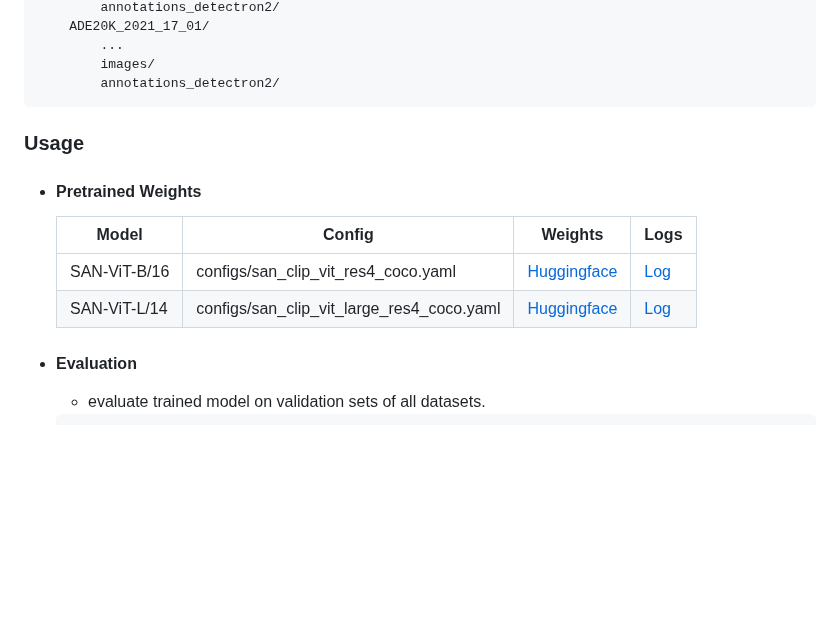
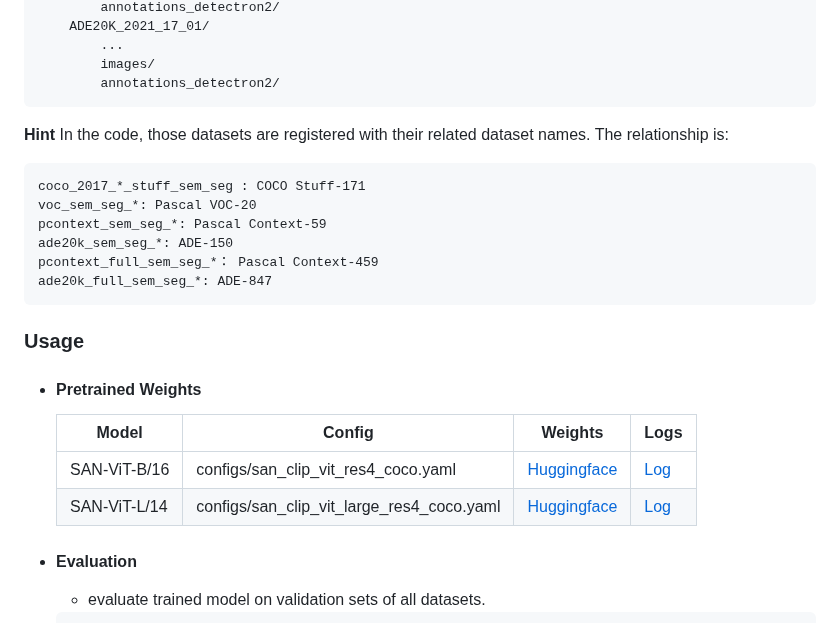
Before and after one commit to MendelXu/SAN, a Markdown page: README.md, the part around one of its changes. GitHub-like rendering; blank space fills up the shorter version.

Commit message:
Update README.md
- Replace the checkpoint link with download link.
- Add an explaination on the relationship between dataset names and the actual dataset path.

````diff
--- a/README.md
+++ b/README.md
@@ -82,6 +82,15 @@ datasets/
         images/
         annotations_detectron2/
 ```
+**Hint** In the code, those datasets are registered with their related dataset names. The relationship is:
+```
+coco_2017_*_stuff_sem_seg : COCO Stuff-171
+voc_sem_seg_*: Pascal VOC-20
+pcontext_sem_seg_*: Pascal Context-59
+ade20k_sem_seg_*: ADE-150
+pcontext_full_sem_seg_*： Pascal Context-459
+ade20k_full_sem_seg_*: ADE-847
+```
 <span id="3"></span>
 
 ### Usage
````
Also changed, not shown: other parts of README.md (+2 -2 lines).
